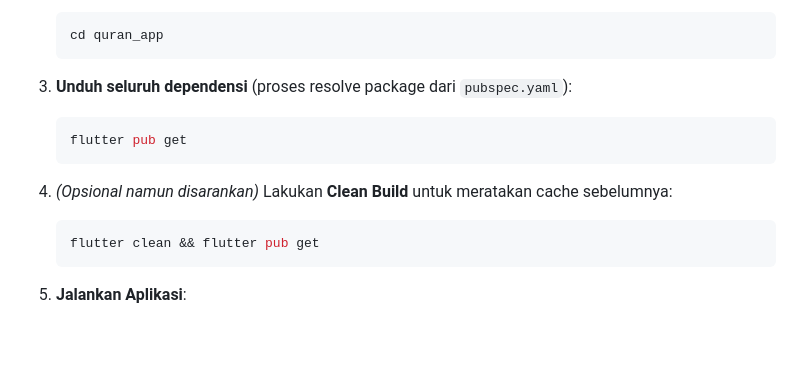
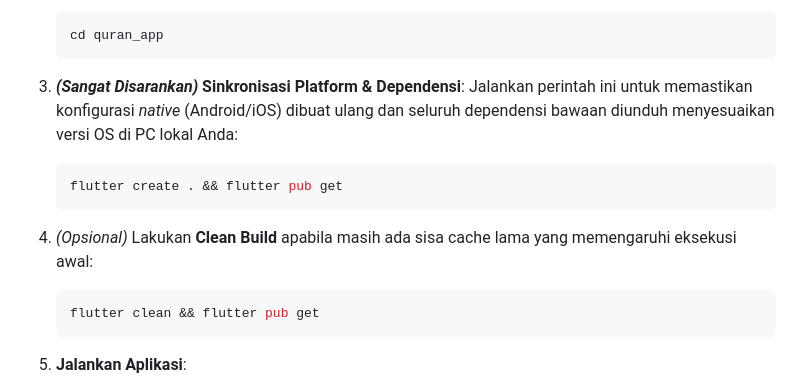
Before and after one commit to novri-ra/quran_app, a Markdown page: README.md, the part around the change. GitHub-like rendering; blank space fills up the shorter version.

Commit message:
docs: Update README setup instructions to include `flutter create .` for platform synchronization and clarify the clean build step.

````diff
--- a/README.md
+++ b/README.md
@@ -48,13 +48,14 @@ Proyek ini tidak menyimpan kunci rahasia rawan (_secret key_) sehingga 100% aman
    cd quran_app
    ```
 
-3. **Unduh seluruh dependensi** (proses resolve package dari `pubspec.yaml`):
+3. **_(Sangat Disarankan)_ Sinkronisasi Platform & Dependensi**:
+   Jalankan perintah ini untuk memastikan konfigurasi _native_ (Android/iOS) dibuat ulang dan seluruh dependensi bawaan diunduh menyesuaikan versi OS di PC lokal Anda:
 
    ```bash
-   flutter pub get
+   flutter create . && flutter pub get
    ```
 
-4. _(Opsional namun disarankan)_ Lakukan **Clean Build** untuk meratakan cache sebelumnya:
+4. _(Opsional)_ Lakukan **Clean Build** apabila masih ada sisa cache lama yang memengaruhi eksekusi awal:
 
    ```bash
    flutter clean && flutter pub get
````
